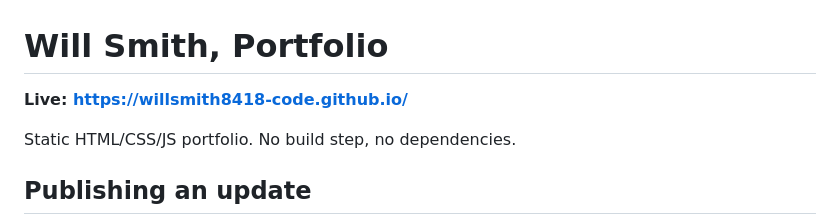
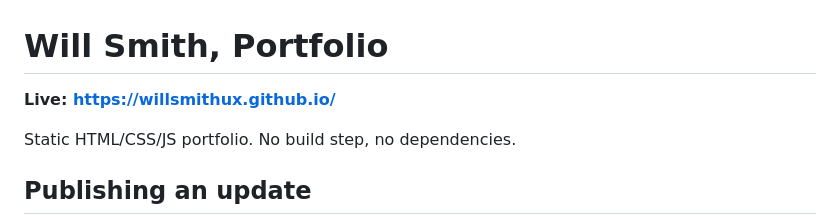
Before and after one commit to WillSmithUX/willsmithux.github.io, a Markdown page: README.md, the part around the change. GitHub-like rendering.

Commit message:
Update README for the new site URL
Co-Authored-By: Claude Opus 5 <noreply@anthropic.com>

```diff
--- a/README.md
+++ b/README.md
@@ -1,6 +1,6 @@
 # Will Smith, Portfolio
 
-**Live: https://willsmith8418-code.github.io/**
+**Live: https://willsmithux.github.io/**
 
 Static HTML/CSS/JS portfolio. No build step, no dependencies.
 
```
